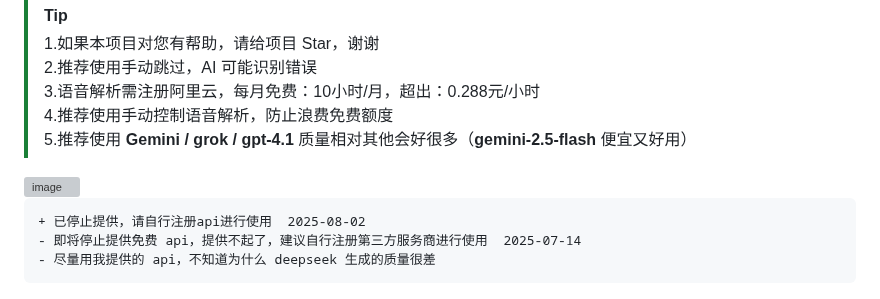
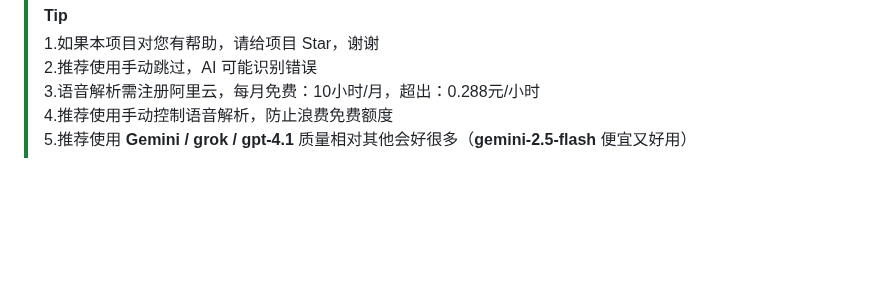
Before and after one commit to qingmeng1/bilijump-ai, a Markdown page: README.md, the part around the change. Drawn GitHub-style; blank space fills up the shorter version; grey boxes are pictures that could not be loaded.

````diff
--- a/README.md
+++ b/README.md
@@ -7,15 +7,6 @@
 > 3.语音解析需注册阿里云，每月免费：10小时/月，超出：0.288元/小时
 > 4.推荐使用手动控制语音解析，防止浪费免费额度
 > 5.推荐使用 **Gemini / grok / gpt-4.1** 质量相对其他会好很多（**gemini-2.5-flash** 便宜又好用）
-
-
-<img width="1800" height="262" alt="image" src="https://github.com/user-attachments/assets/352eb07b-1cbc-43a5-b92b-006f4c68d451"/>
-
-```diff
-+ 已停止提供，请自行注册api进行使用  2025-08-02
-- 即将停止提供免费 api，提供不起了，建议自行注册第三方服务商进行使用  2025-07-14
-- 尽量用我提供的 api，不知道为什么 deepseek 生成的质量很差
-```
 
 <div align="center">
  <img width="560" src="img.png" alt="logo">
````
